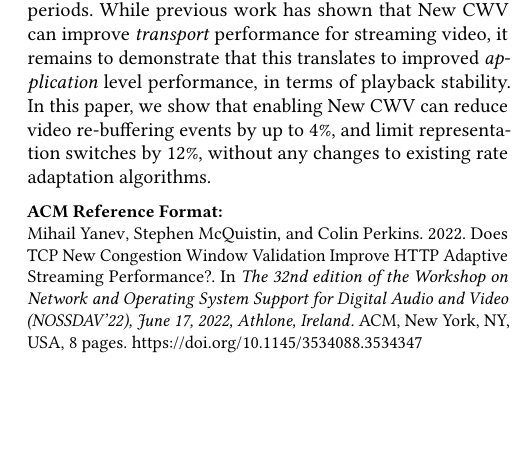
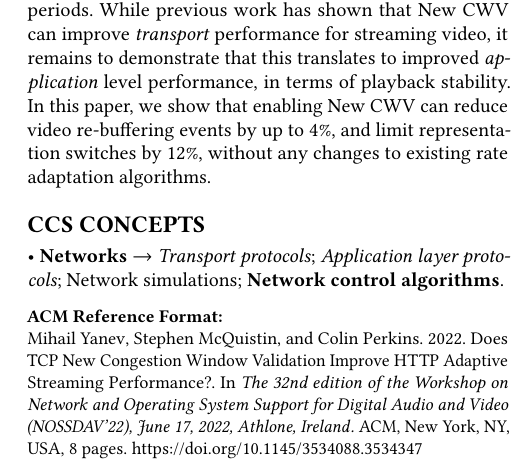
Before and after one commit to glasgow-ipl/newcwv-nossdav2022, a LaTeX paper (doc/paper/papers/paper.tex): part of one column of page 1 of 8, cut so that both start at the same text, the shorter picture padded with empty space. Compiled offline with pdfLaTeX.

Commit message:
Added keywords

```diff
--- a/doc/paper/papers/paper.tex
+++ b/doc/paper/papers/paper.tex
@@ -66,8 +66,40 @@
 \acmDOI{10.1145/3534088.3534347}
 \acmISBN{978-1-4503-9383-6/22/06}
 
+\begin{CCSXML}
+<ccs2012>
+   <concept>
+       <concept_id>10003033.10003039.10003048</concept_id>
+       <concept_desc>Networks~Transport protocols</concept_desc>
+       <concept_significance>300</concept_significance>
+       </concept>
+   <concept>
+       <concept_id>10003033.10003039.10003051</concept_id>
+       <concept_desc>Networks~Application layer protocols</concept_desc>
+       <concept_significance>300</concept_significance>
+       </concept>
+   <concept>
+       <concept_id>10003033.10003079.10003081</concept_id>
+       <concept_desc>Networks~Network simulations</concept_desc>
+       <concept_significance>100</concept_significance>
+       </concept>
+   <concept>
+       <concept_id>10003033.10003068.10003073.10003075</concept_id>
+       <concept_desc>Networks~Network control algorithms</concept_desc>
+       <concept_significance>500</concept_significance>
+       </concept>
+ </ccs2012>
+\end{CCSXML}
+
+\ccsdesc[300]{Networks~Transport protocols}
+\ccsdesc[300]{Networks~Application layer protocols}
+\ccsdesc[100]{Networks~Network simulations}
+\ccsdesc[500]{Networks~Network control algorithms}
+
 %==================================================================================================
 \begin{abstract}
+
+
   % Four sentences:
   %  - State the problem
   %  - Say why it's an interesting problem
```
